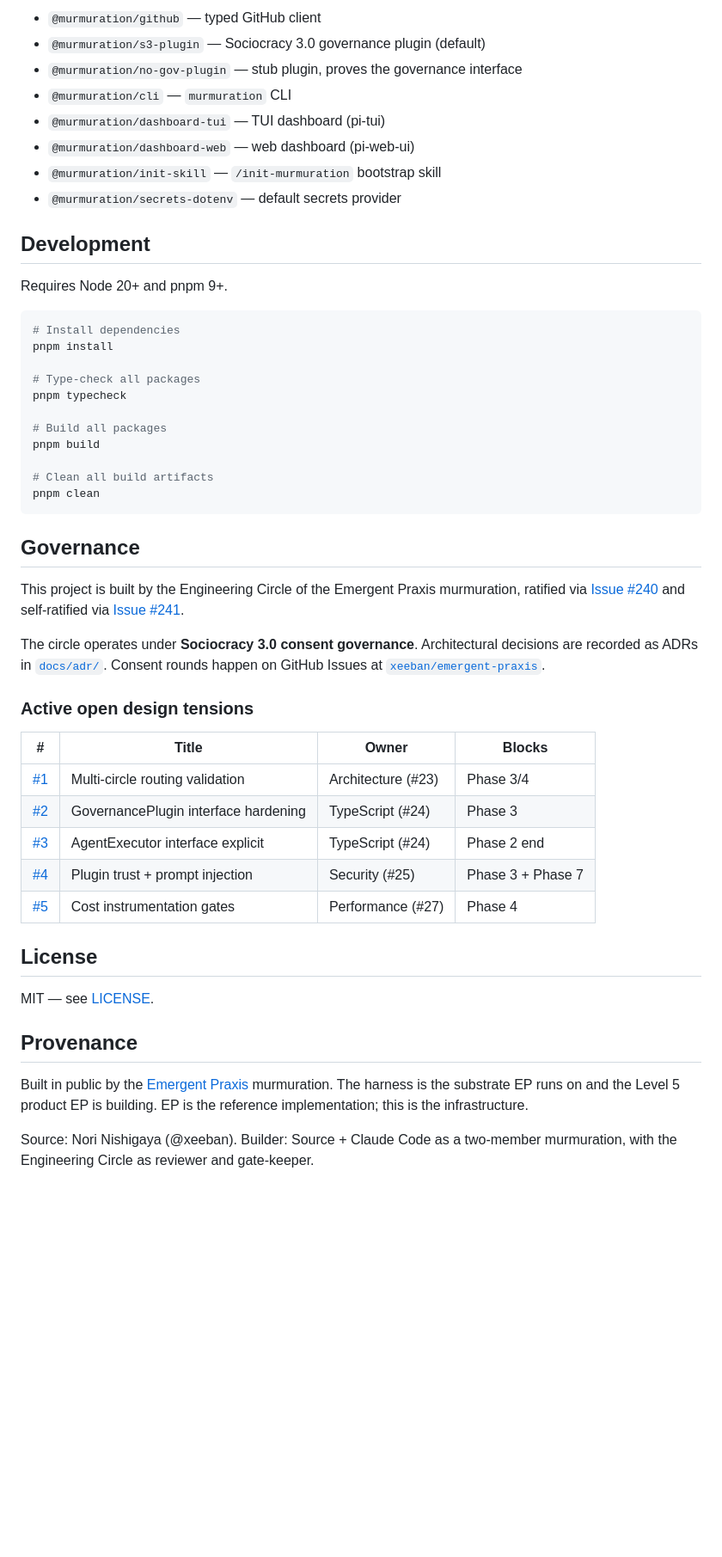
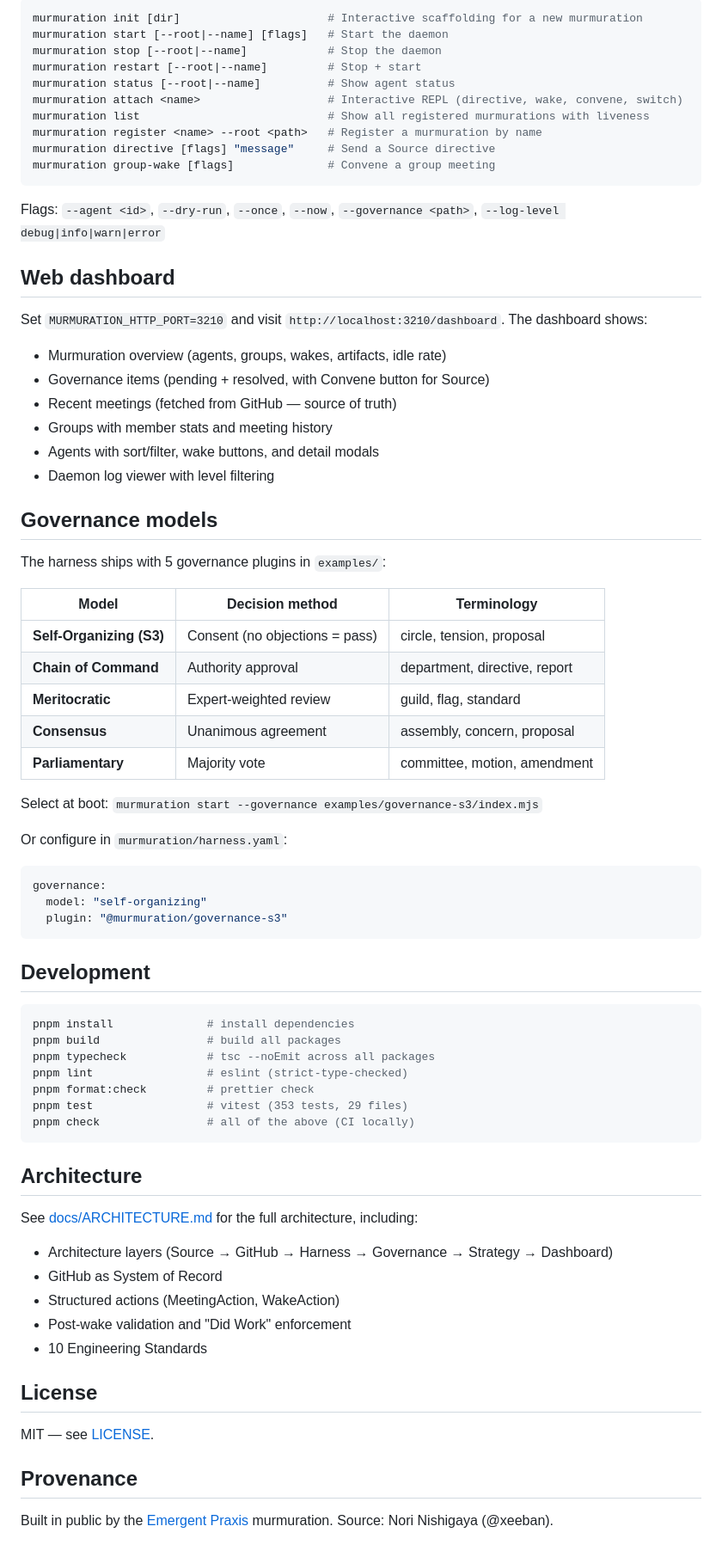
Before and after one commit to murmurations-ai/murmurations-harness, a Markdown page: README.md, the part around one of its changes. Shown at 86% size. Rendered like a GitHub page; blank space fills up the shorter version.

````diff
--- a/README.md
+++ b/README.md
@@ -38,46 +68,73 @@ Additional packages (planned per spec §14.1):
 
-- `@murmuration/github` — typed GitHub client
-- `@murmuration/s3-plugin` — Sociocracy 3.0 governance plugin (default)
-- `@murmuration/no-gov-plugin` — stub plugin, proves the governance interface
-- `@murmuration/cli` — `murmuration` CLI
-- `@murmuration/dashboard-tui` — TUI dashboard (pi-tui)
-- `@murmuration/dashboard-web` — web dashboard (pi-web-ui)
-- `@murmuration/init-skill` — `/init-murmuration` bootstrap skill
-- `@murmuration/secrets-dotenv` — default secrets provider
+```bash
+murmuration init [dir]                      # Interactive scaffolding for a new murmuration
+murmuration start [--root|--name] [flags]   # Start the daemon
+murmuration stop [--root|--name]            # Stop the daemon
+murmuration restart [--root|--name]         # Stop + start
+murmuration status [--root|--name]          # Show agent status
+murmuration attach <name>                   # Interactive REPL (directive, wake, convene, switch)
+murmuration list                            # Show all registered murmurations with liveness
+murmuration register <name> --root <path>   # Register a murmuration by name
+murmuration directive [flags] "message"     # Send a Source directive
+murmuration group-wake [flags]              # Convene a group meeting
+```
+
+Flags: `--agent <id>`, `--dry-run`, `--once`, `--now`, `--governance <path>`, `--log-level debug|info|warn|error`
+
+## Web dashboard
+
+Set `MURMURATION_HTTP_PORT=3210` and visit `http://localhost:3210/dashboard`. The dashboard shows:
+
+- Murmuration overview (agents, groups, wakes, artifacts, idle rate)
+- Governance items (pending + resolved, with Convene button for Source)
+- Recent meetings (fetched from GitHub — source of truth)
+- Groups with member stats and meeting history
+- Agents with sort/filter, wake buttons, and detail modals
+- Daemon log viewer with level filtering
+
+## Governance models
+
+The harness ships with 5 governance plugins in `examples/`:
+
+| Model                    | Decision method                | Terminology                   |
+| ------------------------ | ------------------------------ | ----------------------------- |
+| **Self-Organizing (S3)** | Consent (no objections = pass) | circle, tension, proposal     |
+| **Chain of Command**     | Authority approval             | department, directive, report |
+| **Meritocratic**         | Expert-weighted review         | guild, flag, standard         |
+| **Consensus**            | Unanimous agreement            | assembly, concern, proposal   |
+| **Parliamentary**        | Majority vote                  | committee, motion, amendment  |
+
+Select at boot: `murmuration start --governance examples/governance-s3/index.mjs`
+
+Or configure in `murmuration/harness.yaml`:
+
+```yaml
+governance:
+  model: "self-organizing"
+  plugin: "@murmuration/governance-s3"
+```
 
 ## Development
 
-Requires Node 20+ and pnpm 9+.
-
 ```bash
-# Install dependencies
-pnpm install
-
-# Type-check all packages
-pnpm typecheck
-
-# Build all packages
-pnpm build
-
-# Clean all build artifacts
-pnpm clean
+pnpm install              # install dependencies
+pnpm build                # build all packages
+pnpm typecheck            # tsc --noEmit across all packages
+pnpm lint                 # eslint (strict-type-checked)
+pnpm format:check         # prettier check
+pnpm test                 # vitest (353 tests, 29 files)
+pnpm check                # all of the above (CI locally)
 ```
 
-## Governance
+## Architecture
 
-This project is built by the Engineering Circle of the Emergent Praxis murmuration, ratified via [Issue #240](https://github.com/xeeban/emergent-praxis/issues/240) and self-ratified via [Issue #241](https://github.com/xeeban/emergent-praxis/issues/241).
+See [docs/ARCHITECTURE.md](./docs/ARCHITECTURE.md) for the full architecture, including:
 
-The circle operates under **Sociocracy 3.0 consent governance**. Architectural decisions are recorded as ADRs in [`docs/adr/`](./docs/adr/). Consent rounds happen on GitHub Issues at [`xeeban/emergent-praxis`](https://github.com/xeeban/emergent-praxis).
-
-### Active open design tensions
-
-| #                                                                      | Title                                | Owner              | Blocks            |
-| ---------------------------------------------------------------------- | ------------------------------------ | ------------------ | ----------------- |
-| [#1](https://github.com/murmurations-ai/murmurations-harness/issues/1) | Multi-circle routing validation      | Architecture (#23) | Phase 3/4         |
-| [#2](https://github.com/murmurations-ai/murmurations-harness/issues/2) | GovernancePlugin interface hardening | TypeScript (#24)   | Phase 3           |
-| [#3](https://github.com/murmurations-ai/murmurations-harness/issues/3) | AgentExecutor interface explicit     | TypeScript (#24)   | Phase 2 end       |
-| [#4](https://github.com/murmurations-ai/murmurations-harness/issues/4) | Plugin trust + prompt injection      | Security (#25)     | Phase 3 + Phase 7 |
-| [#5](https://github.com/murmurations-ai/murmurations-harness/issues/5) | Cost instrumentation gates           | Performance (#27)  | Phase 4           |
+- Architecture layers (Source → GitHub → Harness → Governance → Strategy → Dashboard)
+- GitHub as System of Record
+- Structured actions (MeetingAction, WakeAction)
+- Post-wake validation and "Did Work" enforcement
+- 10 Engineering Standards
 
 ## License
 
@@ -85,6 +142,4 @@ MIT — see [LICENSE](./LICENSE).
 
 ## Provenance
 
-Built in public by the [Emergent Praxis](https://github.com/xeeban/emergent-praxis) murmuration. The harness is the substrate EP runs on and the Level 5 product EP is building. EP is the reference implementation; this is the infrastructure.
-
-Source: Nori Nishigaya (@xeeban). Builder: Source + Claude Code as a two-member murmuration, with the Engineering Circle as reviewer and gate-keeper.
+Built in public by the [Emergent Praxis](https://github.com/xeeban/emergent-praxis) murmuration. Source: Nori Nishigaya (@xeeban).
````
Also changed, not shown: other parts of README.md (+48 -18 lines), docs/EXECUTION-PLAN.md (+1 -1 lines), docs/adr/README.md (+2 -0 lines).
